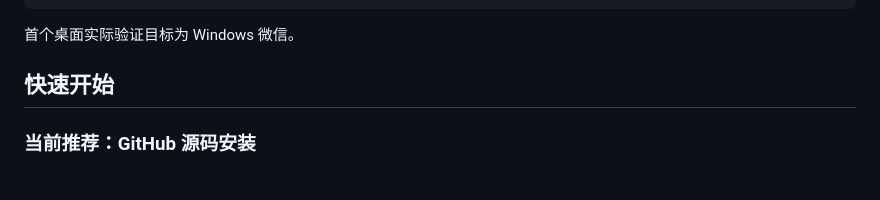
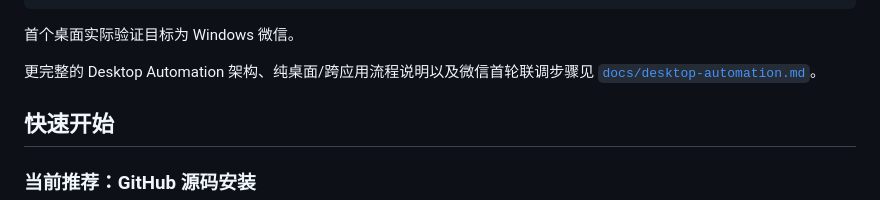
Before and after one commit to qigelunbiya/DSH-Patrol, a Markdown page: README.md, the part around the change. Rendered like a GitHub page; blank space fills up the shorter version.

Commit message:
docs: link Desktop Automation WeChat test plan

````diff
--- a/README.md
+++ b/README.md
@@ -119,6 +119,8 @@ desktop_paste
 ```
 
 首个桌面实际验证目标为 Windows 微信。
+
+更完整的 Desktop Automation 架构、纯桌面/跨应用流程说明以及微信首轮联调步骤见 [`docs/desktop-automation.md`](docs/desktop-automation.md)。
 
 ## 快速开始
 
````
